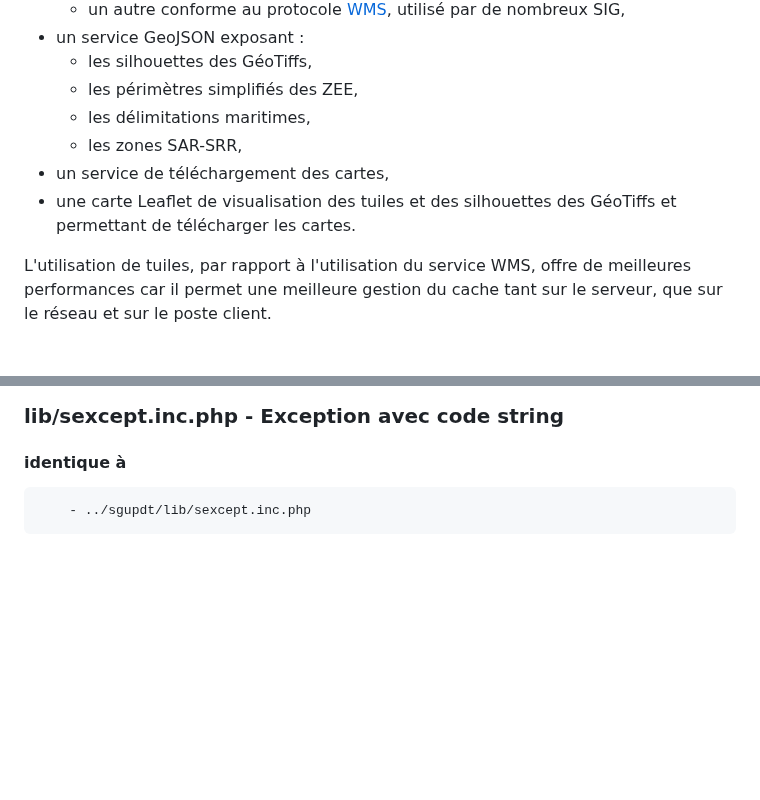
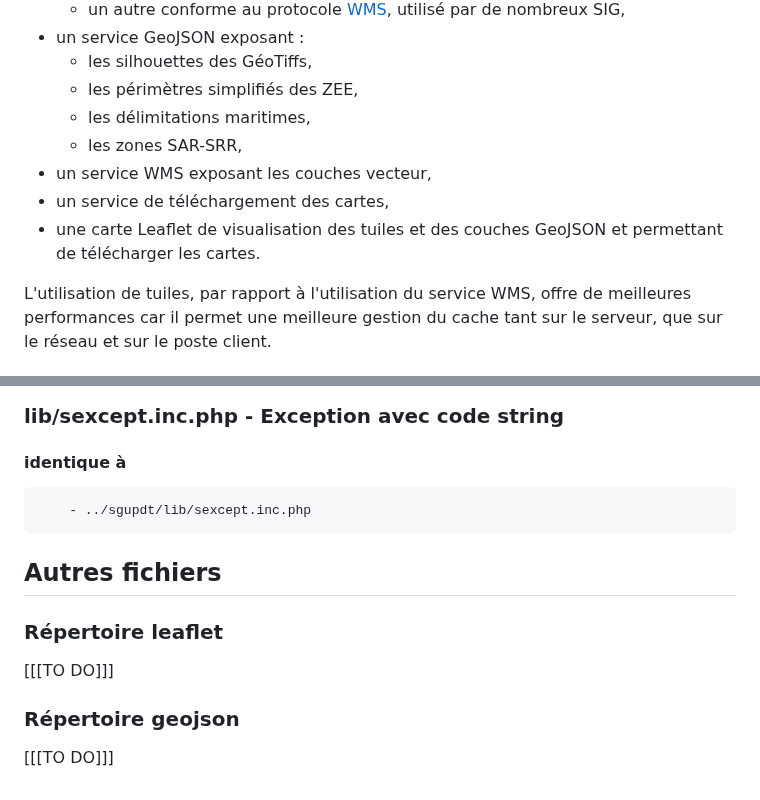
Before and after one commit to benoitdavidfr/shomgt, a Markdown page: shomgt/README.md, 2 parts joined by grey strips. Drawn GitHub-style; blank space fills up the shorter version.

```diff
--- a/shomgt/README.md
+++ b/shomgt/README.md
@@ -11,8 +11,9 @@ Ce module propose les services suivants :
   - les périmètres simplifiés des ZEE,
   - les délimitations maritimes,
   - les zones SAR-SRR,
+- un service WMS exposant les couches vecteur,
 - un service de téléchargement des cartes,
-- une carte Leaflet de visualisation des tuiles et des silhouettes des GéoTiffs et permettant de télécharger les cartes.
+- une carte Leaflet de visualisation des tuiles et des couches GeoJSON et permettant de télécharger les cartes.
 
 L'utilisation de tuiles, par rapport à l'utilisation du service WMS, offre de meilleures performances
 car il permet une meilleure gestion du cache tant sur le serveur, que sur le réseau et sur le poste client.
@@ -260,3 +261,10 @@ son extension en coordonnées World Mercator et en coordonnées géographiques.
 ### lib/sexcept.inc.php - Exception avec code string
 #### identique à
         - ../sgupdt/lib/sexcept.inc.php
+
+## Autres fichiers
+### Répertoire leaflet
+[[[TO DO]]]
+
+### Répertoire geojson
+[[[TO DO]]]
```
Also changed, not shown: README.md (+5 -5 lines).
